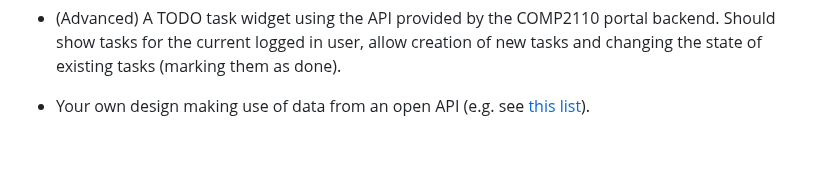
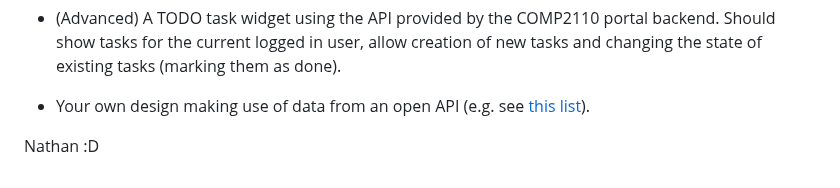
Before and after one commit to Tristan296/widgets-blog-web-app, a Markdown page: README.md, the part around the change. GitHub-like rendering; blank space fills up the shorter version.

Commit message:
nathan branch

```diff
--- a/README.md
+++ b/README.md
@@ -108,3 +108,5 @@ Should show tasks for the current logged in user, allow creation of new tasks an
 changing the state of existing tasks (marking them as done).
 
 * Your own design making use of data from an open API (e.g. see [this list](https://mixedanalytics.com/blog/list-actually-free-open-no-auth-needed-apis/)).
+
+Nathan :D
```
